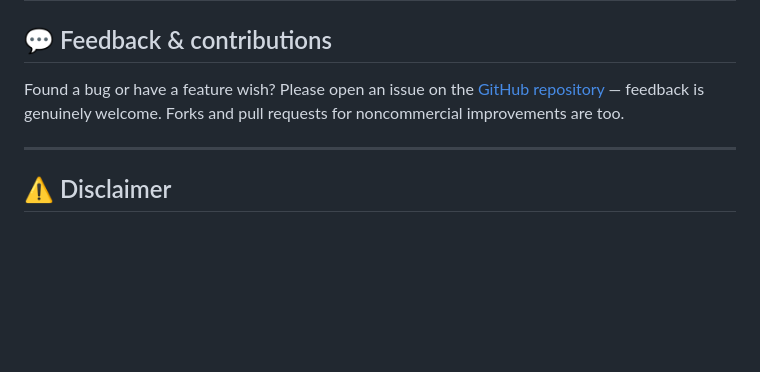
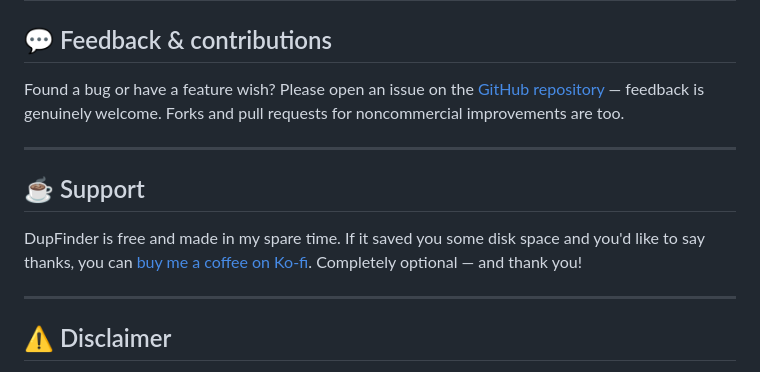
Before and after one commit to burnersen/DupFinder, a Markdown page: README.md, the part around one of its changes. Drawn GitHub-style; blank space fills up the shorter version.

Commit message:
Restore Ko-fi donation links
This reverts the previous commit.

Co-Authored-By: Claude Opus 5.5 <noreply@anthropic.com>
Claude-Session: https://claude.ai/code/session_016nhcyjHxa8c6w1ovsTBqs7

```diff
--- a/README.md
+++ b/README.md
@@ -134,6 +135,12 @@ Found a bug or have a feature wish? Please open an issue on the [GitHub reposito
 
 ---
 
+## ☕ Support
+
+DupFinder is free and made in my spare time. If it saved you some disk space and you'd like to say thanks, you can [buy me a coffee on Ko-fi](https://ko-fi.com/burnersen). Completely optional — and thank you!
+
+---
+
 ## ⚠️ Disclaimer
 
 DupFinder is free hobby software, provided **"as is", without any warranty or condition of any kind**. It was built and tested with care — deleted files go to the recycle bin, not a permanent delete — but you use it **at your own risk**. As far as the applicable law allows, the author is not liable for any damages or data loss arising from the use of this software. See the *No Liability* clause of the [license](LICENSE.md).
```
Also changed, not shown: other parts of README.md (+1 -0 lines).
